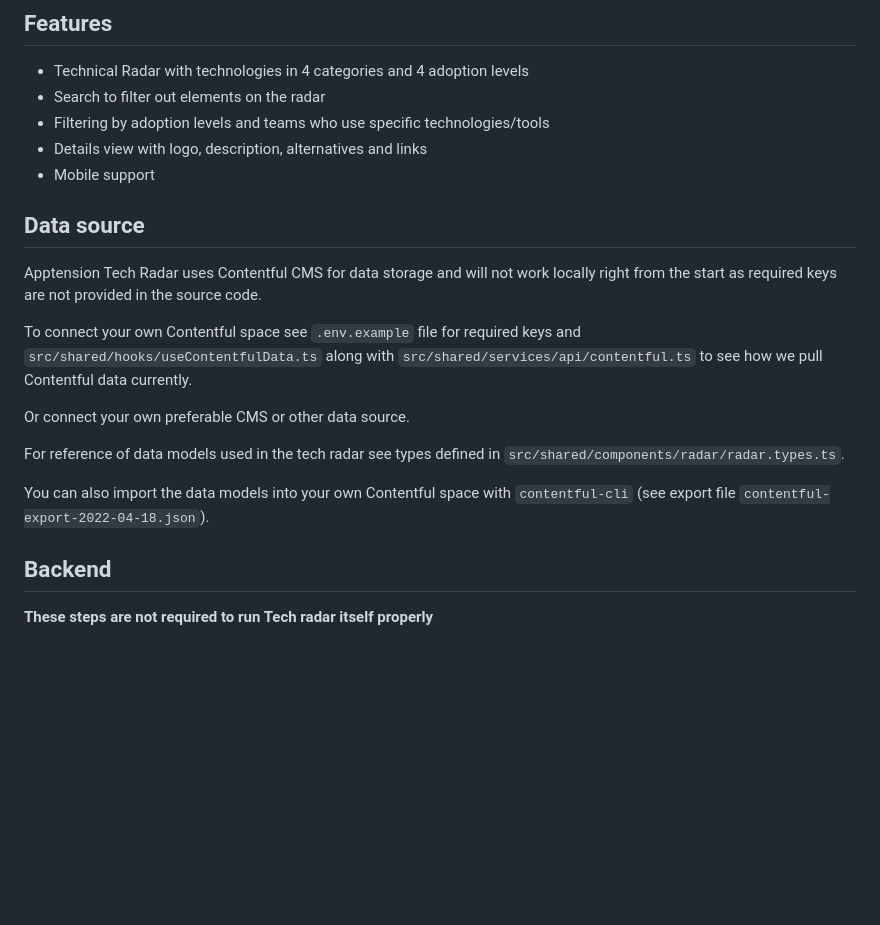
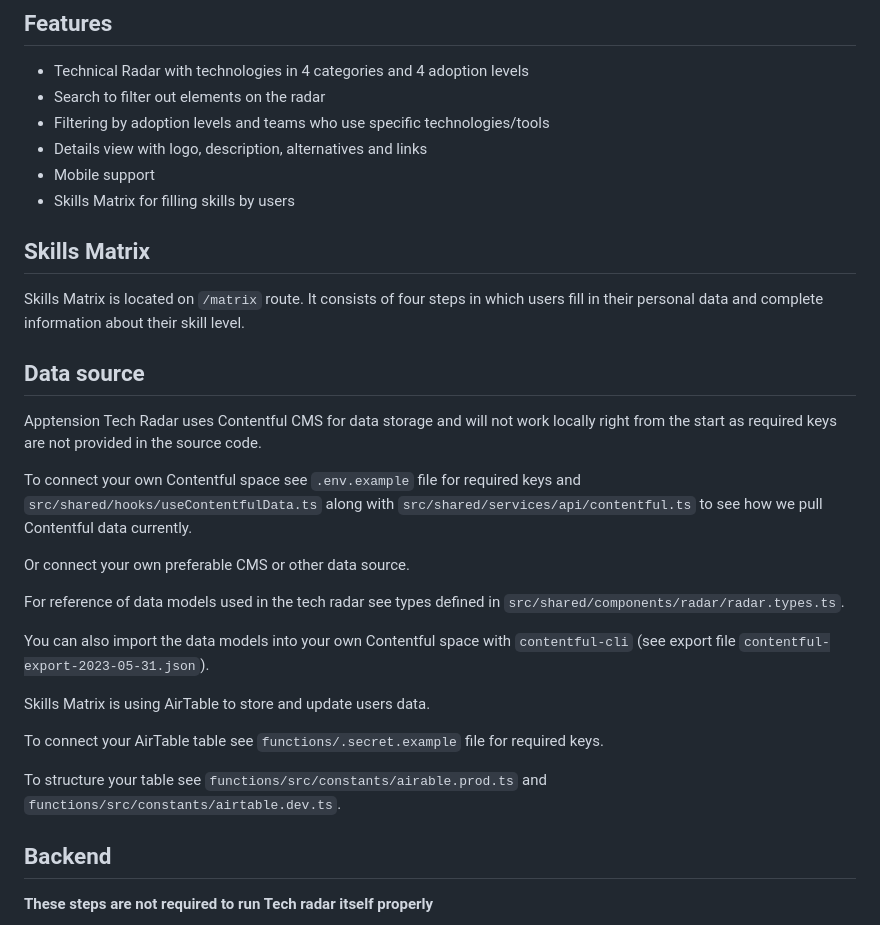
Before and after one commit to apptension/tech-radar, a Markdown page: README.md, the part around the change printed below. Drawn GitHub-style; blank space fills up the shorter version.

```diff
--- a/README.md
+++ b/README.md
@@ -29,6 +29,11 @@ The Tech Radar is a list of technologies along with their assessment result pres
 - Filtering by adoption levels and teams who use specific technologies/tools
 - Details view with logo, description, alternatives and links
 - Mobile support
+- Skills Matrix for filling skills by users
+
+## Skills Matrix
+
+Skills Matrix is located on `/matrix` route. It consists of four steps in which users fill in their personal data and complete information about their skill level.
 
 ## Data source
 
@@ -40,7 +45,13 @@ Or connect your own preferable CMS or other data source.
 
 For reference of data models used in the tech radar see types defined in `src/shared/components/radar/radar.types.ts`.
 
-You can also import the data models into your own Contentful space with `contentful-cli` (see export file `contentful-export-2022-04-18.json`).
+You can also import the data models into your own Contentful space with `contentful-cli` (see export file `contentful-export-2023-05-31.json`).
+
+Skills Matrix is using AirTable to store and update users data.
+
+To connect your AirTable table see `functions/.secret.example` file for required keys.
+
+To structure your table see `functions/src/constants/airable.prod.ts` and `functions/src/constants/airtable.dev.ts`.
 
 ## Backend
 
```
Also changed, not shown: other parts of README.md (+6 -0 lines), images/radar.png, images/radar_tech.png, public/images/og_image.png, 2 other files.
